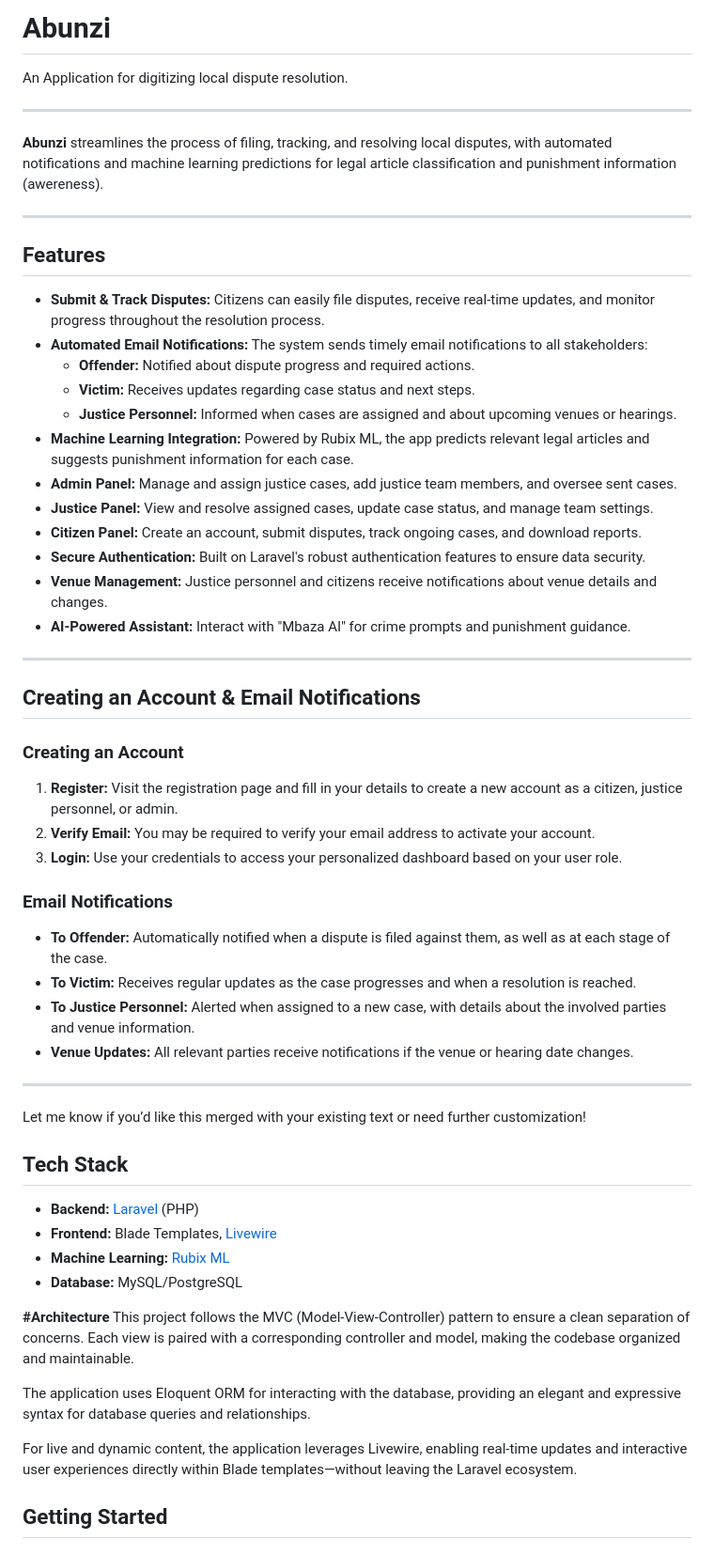
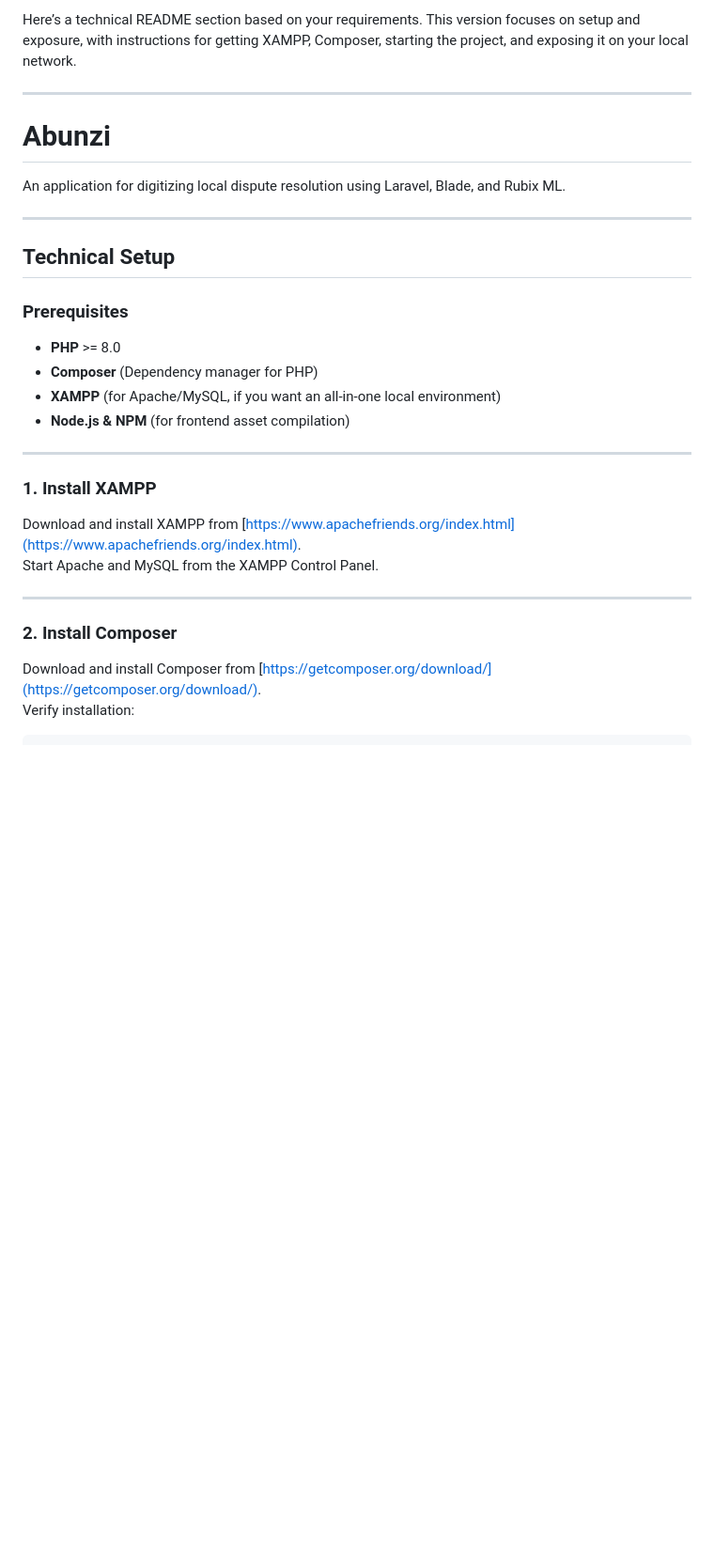
Before and after one commit to MUGWANEZAMANZI/Abunzi, a Markdown page: README.md, the part around the change printed below. Shown: that part at 94% size. Drawn GitHub-style; blank space fills up the shorter version.

```diff
--- a/README.md
+++ b/README.md
@@ -1,62 +1,33 @@
-# Abunzi
-
-An Application for digitizing local dispute resolution.
+Here’s a technical README section based on your requirements. This version focuses on setup and exposure, with instructions for getting XAMPP, Composer, starting the project, and exposing it on your local network.
 
 ---
 
-**Abunzi** streamlines the process of filing, tracking, and resolving local disputes, with automated notifications and machine learning predictions for legal article classification and punishment information (awereness).
+# Abunzi
+
+An application for digitizing local dispute resolution using Laravel, Blade, and Rubix ML.
 
 ---
 
-## Features
+## Technical Setup
 
-- **Submit & Track Disputes:** Citizens can easily file disputes, receive real-time updates, and monitor progress throughout the resolution process.
-- **Automated Email Notifications:** The system sends timely email notifications to all stakeholders:
-    - **Offender:** Notified about dispute progress and required actions.
-    - **Victim:** Receives updates regarding case status and next steps.
-    - **Justice Personnel:** Informed when cases are assigned and about upcoming venues or hearings.
-- **Machine Learning Integration:** Powered by Rubix ML, the app predicts relevant legal articles and suggests punishment information for each case.
-- **Admin Panel:** Manage and assign justice cases, add justice team members, and oversee sent cases.
-- **Justice Panel:** View and resolve assigned cases, update case status, and manage team settings.
-- **Citizen Panel:** Create an account, submit disputes, track ongoing cases, and download reports.
-- **Secure Authentication:** Built on Laravel's robust authentication features to ensure data security.
-- **Venue Management:** Justice personnel and citizens receive notifications about venue details and changes.
-- **AI-Powered Assistant:** Interact with "Mbaza AI" for crime prompts and punishment guidance.
+### Prerequisites
+
+- **PHP** >= 8.0
+- **Composer** (Dependency manager for PHP)
+- **XAMPP** (for Apache/MySQL, if you want an all-in-one local environment)
+- **Node.js & NPM** (for frontend asset compilation)
 
 ---
 
-## Creating an Account & Email Notifications
+### 1. Install XAMPP
 
-### Creating an Account
-
-1. **Register:** Visit the registration page and fill in your details to create a new account as a citizen, justice personnel, or admin.
-2. **Verify Email:** You may be required to verify your email address to activate your account.
-3. **Login:** Use your credentials to access your personalized dashboard based on your user role.
-
-### Email Notifications
-
-- **To Offender:** Automatically notified when a dispute is filed against them, as well as at each stage of the case.
-- **To Victim:** Receives regular updates as the case progresses and when a resolution is reached.
-- **To Justice Personnel:** Alerted when assigned to a new case, with details about the involved parties and venue information.
-- **Venue Updates:** All relevant parties receive notifications if the venue or hearing date changes.
+Download and install XAMPP from [https://www.apachefriends.org/index.html](https://www.apachefriends.org/index.html).
+Start Apache and MySQL from the XAMPP Control Panel.
 
 ---
 
-Let me know if you’d like this merged with your existing text or need further customization!
+### 2. Install Composer
 
-## Tech Stack
+Download and install Composer from [https://getcomposer.org/download/](https://getcomposer.org/download/).
+Verify installation:
 
-- **Backend:** [Laravel](https://laravel.com/) (PHP)
-- **Frontend:** Blade Templates, [Livewire](https://laravel-livewire.com/)
-- **Machine Learning:** [Rubix ML](https://rubixml.com/)
-- **Database:** MySQL/PostgreSQL
-
-**#Architecture**
-This project follows the MVC (Model-View-Controller) pattern to ensure a clean separation of concerns. Each view is paired with a corresponding controller and model, making the codebase organized and maintainable.
-
-The application uses Eloquent ORM for interacting with the database, providing an elegant and expressive syntax for database queries and relationships.
-
-For live and dynamic content, the application leverages Livewire, enabling real-time updates and interactive user experiences directly within Blade templates—without leaving the Laravel ecosystem.
-
-## Getting Started
-
```
Also changed, not shown: other parts of README.md (+88 -80 lines).
